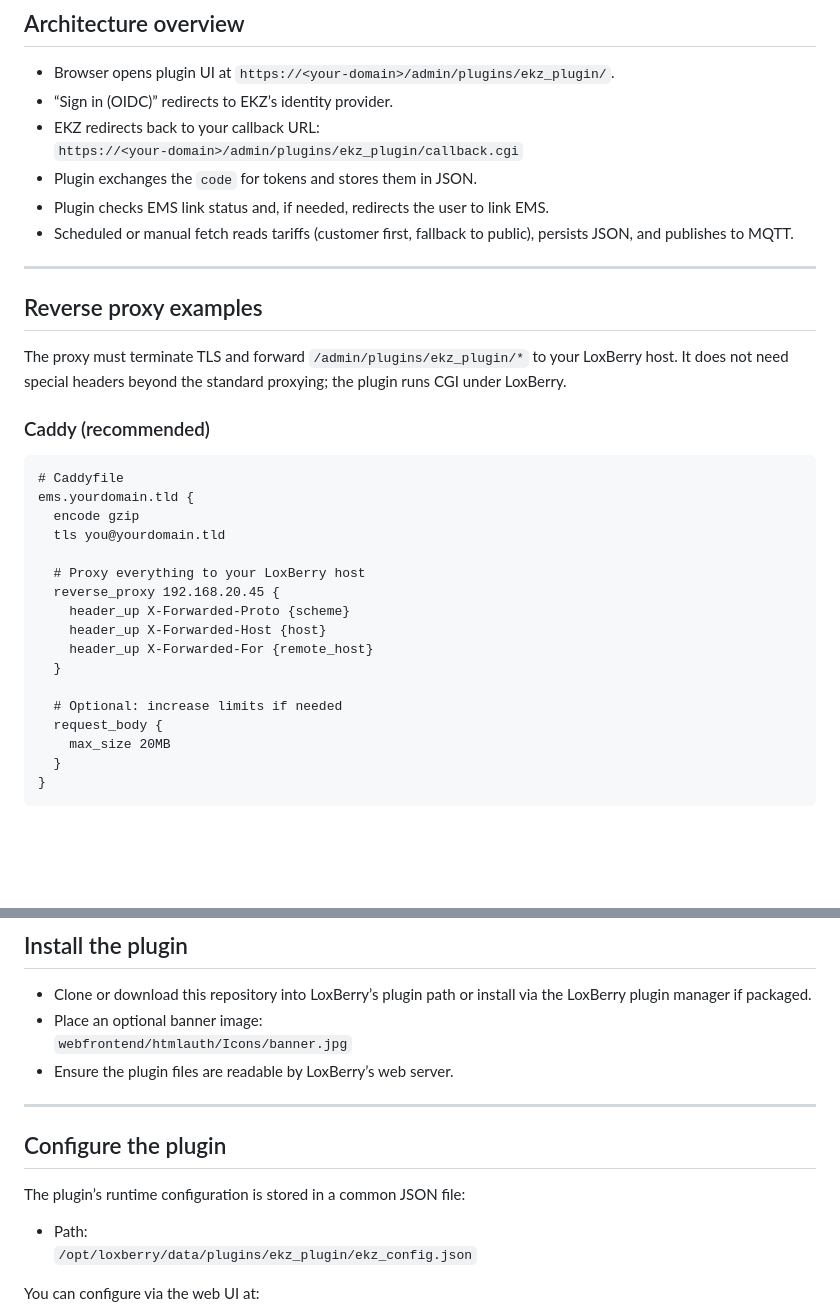
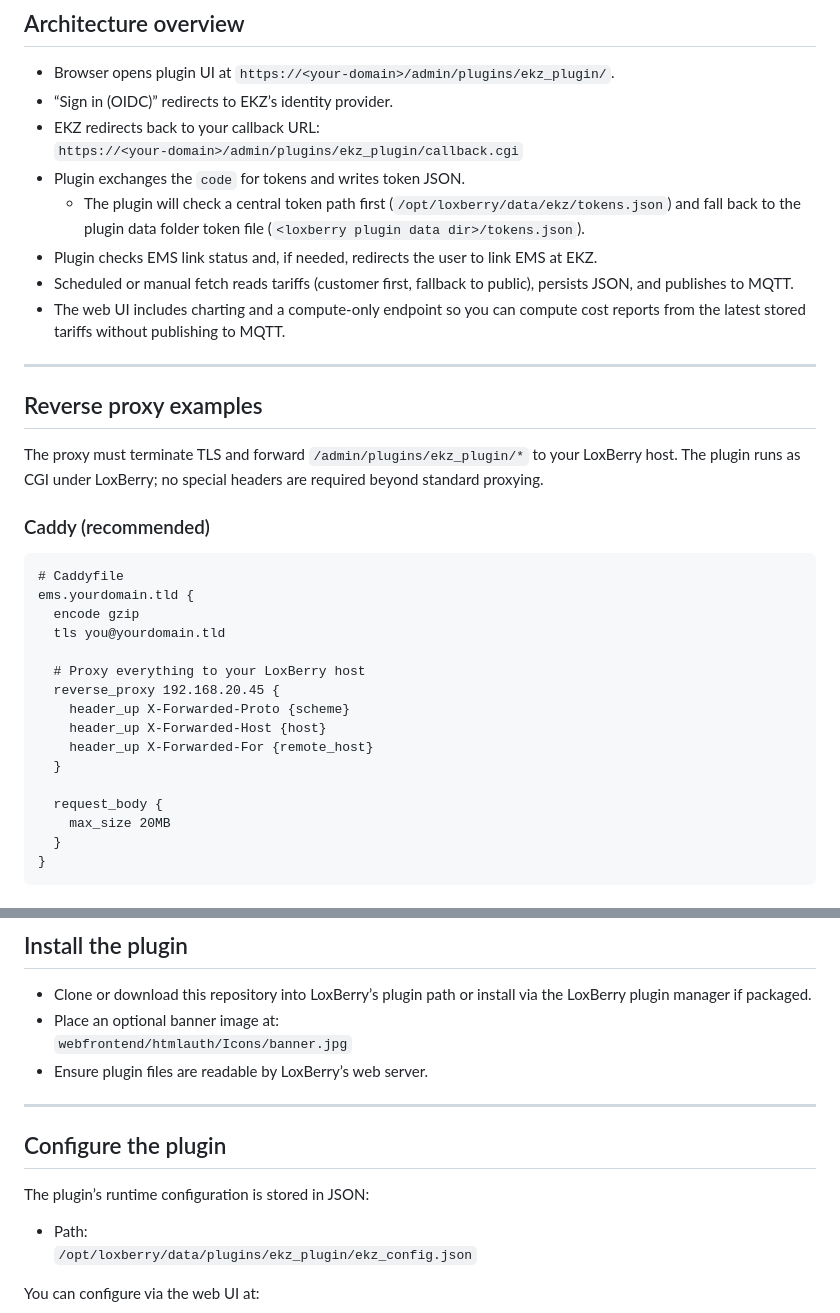
Before and after one commit to stoeff99/EKZ_LoxBerry_Perl_Plugin, a Markdown page: README.md, 2 parts joined by grey strips. Drawn GitHub-style; blank space fills up the shorter version.

```diff
--- a/README.md
+++ b/README.md
@@ -43,15 +43,17 @@ Important: You must host this plugin behind your own publicly‑reachable domain
 - “Sign in (OIDC)” redirects to EKZ’s identity provider.
 - EKZ redirects back to your callback URL:
   `https://<your-domain>/admin/plugins/ekz_plugin/callback.cgi`
-- Plugin exchanges the `code` for tokens and stores them in JSON.
-- Plugin checks EMS link status and, if needed, redirects the user to link EMS.
+- Plugin exchanges the `code` for tokens and writes token JSON.
+  - The plugin will check a central token path first (`/opt/loxberry/data/ekz/tokens.json`) and fall back to the plugin data folder token file (`<loxberry plugin data dir>/tokens.json`).
+- Plugin checks EMS link status and, if needed, redirects the user to link EMS at EKZ.
 - Scheduled or manual fetch reads tariffs (customer first, fallback to public), persists JSON, and publishes to MQTT.
+- The web UI includes charting and a compute-only endpoint so you can compute cost reports from the latest stored tariffs without publishing to MQTT.
 
 ---
 
 ## Reverse proxy examples
 
-The proxy must terminate TLS and forward `/admin/plugins/ekz_plugin/*` to your LoxBerry host. It does not need special headers beyond the standard proxying; the plugin runs CGI under LoxBerry.
+The proxy must terminate TLS and forward `/admin/plugins/ekz_plugin/*` to your LoxBerry host. The plugin runs as CGI under LoxBerry; no special headers are required beyond standard proxying.
 
 ### Caddy (recommended)
 
@@ -68,7 +70,6 @@ ems.yourdomain.tld {
     header_up X-Forwarded-For {remote_host}
   }
 
-  # Optional: increase limits if needed
   request_body {
     max_size 20MB
   }
@@ -127,15 +128,15 @@ Make sure your plugin config uses either all “test” endpoints or all “prod
 ## Install the plugin
 
 - Clone or download this repository into LoxBerry’s plugin path or install via the LoxBerry plugin manager if packaged.
-- Place an optional banner image:
+- Place an optional banner image at:
   `webfrontend/htmlauth/Icons/banner.jpg`
-- Ensure the plugin files are readable by LoxBerry’s web server.
+- Ensure plugin files are readable by LoxBerry’s web server.
 
 ---
 
 ## Configure the plugin
 
-The plugin’s runtime configuration is stored in a common JSON file:
+The plugin’s runtime configuration is stored in JSON:
 
 - Path:
   `/opt/loxberry/data/plugins/ekz_plugin/ekz_config.json`
```
Also changed, not shown: other parts of README.md (+37 -17 lines).
